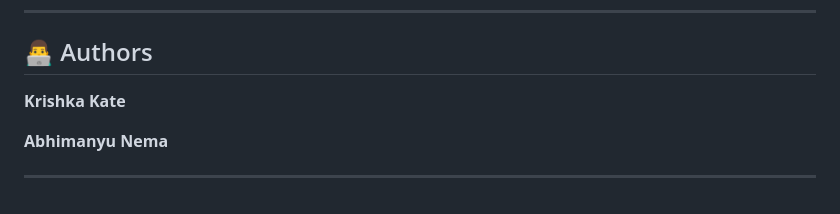
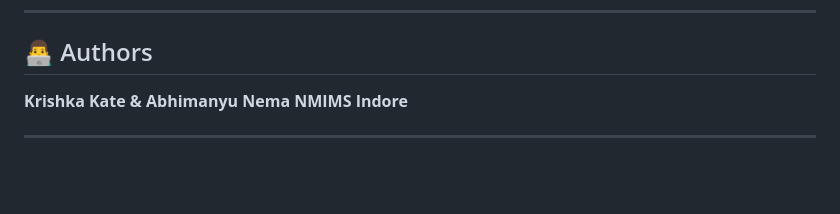
Before and after one commit to abhimanyu284/Your-Store, a Markdown page: README.md, the part around one of its changes. Drawn GitHub-style; blank space fills up the shorter version.

```diff
--- a/README.md
+++ b/README.md
@@ -333,8 +334,7 @@ The **Your Store** project successfully demonstrates a complete, production-grad
 
 ## 👨‍💻 Authors
 
-**Krishka Kate**
-
-**Abhimanyu Nema**
+**Krishka Kate & Abhimanyu Nema**
+**NMIMS Indore**
 
 ---
```
Also changed, not shown: other parts of README.md (+2 -1 lines).
